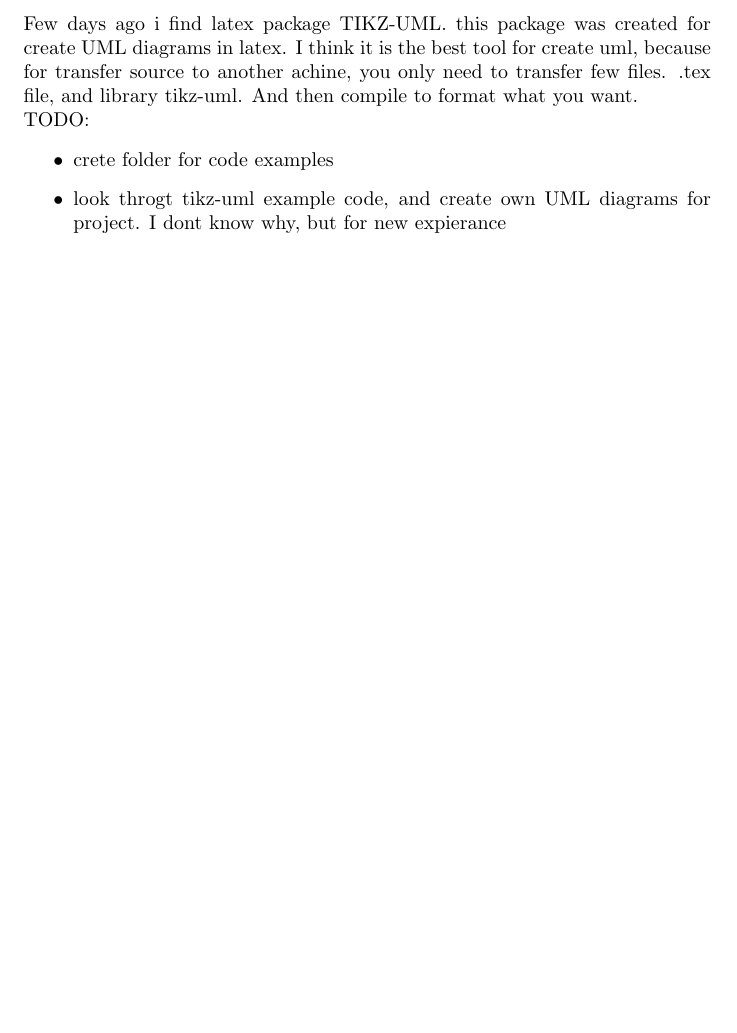
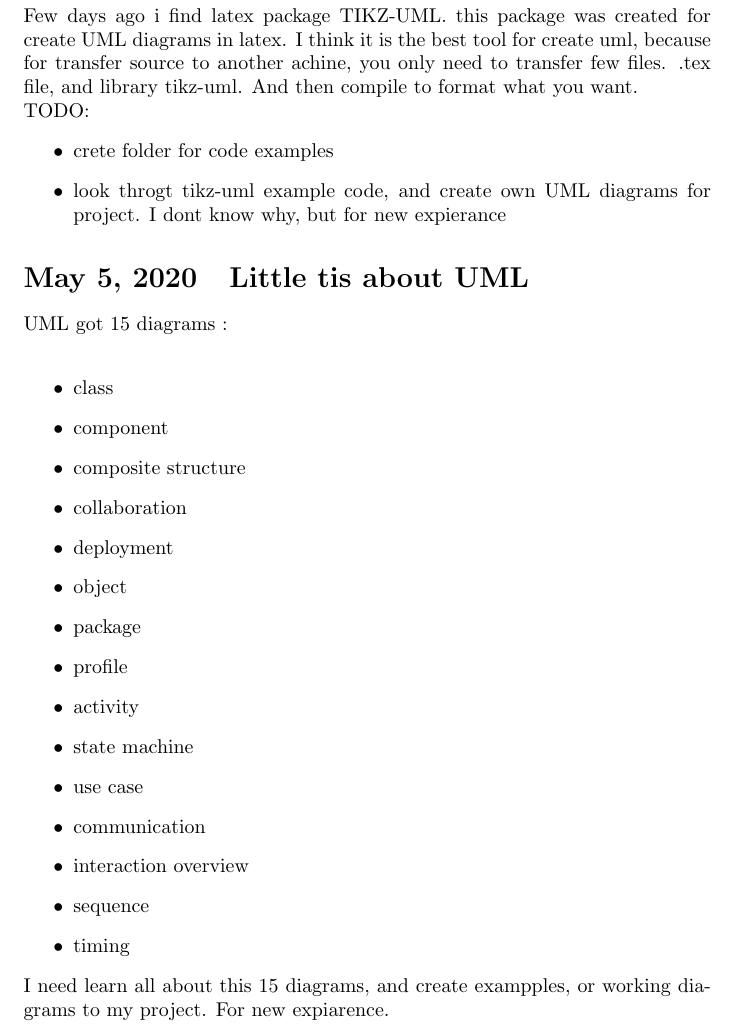
Before and after one commit to arseniiyamnii/PyLearnGTK, a LaTeX document (devlog.tex): part of page 4 of 4 before the commit and part of page 5 of 5 after it, cut so that both start at the same text, the shorter picture padded with empty space. Compiled offline with pdfLaTeX.

Commit message:
tips about UML

```diff
--- a/devlog.tex
+++ b/devlog.tex
@@ -10,6 +10,13 @@
     \IfNoValueTF{#1}
         {\section{#3}}
         {\section[#1]{#3}}
+}
+\usepackage{color}   %May be necessary if you want to color links
+\usepackage{hyperref}
+\hypersetup{
+    colorlinks=true, %set true if you want colored links
+    linktoc=all,     %set to all if you want both sections and subsections linked
+    linkcolor=blue,  %choose some color if you want links to stand out
 }
 \begin{document}
 \begin{titlepage}
@@ -65,5 +73,25 @@ TODO:
 \begin{itemize}
   \item crete folder for code examples
   \item look throgt tikz-uml example code, and create own UML diagrams for project. I dont know why, but for new expierance
+\end{itemize}\\
+\datesec{2020-05-05}{Little tis about UML}
+UML got 15 diagrams :\\
+\begin{itemize}
+  \item class
+  \item component
+  \item composite structure
+  \item collaboration
+  \item deployment
+  \item object
+  \item package
+  \item profile
+  \item activity
+  \item state machine
+  \item use case
+  \item communication
+  \item interaction overview
+  \item sequence
+  \item timing
 \end{itemize}
+I need learn all about this 15 diagrams, and create exampples, or working diagrams to my project. For new expiarence.
 \end{document}
```
Also changed, not shown: codeExamplesToTry/tikksUML/latex.tex (+1 -2 lines), devlog.tex (1 more changed lines), 1 other file.
